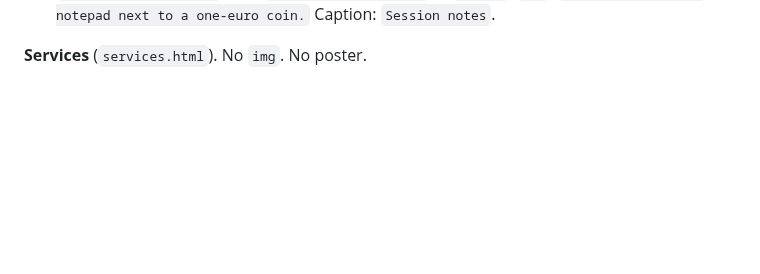
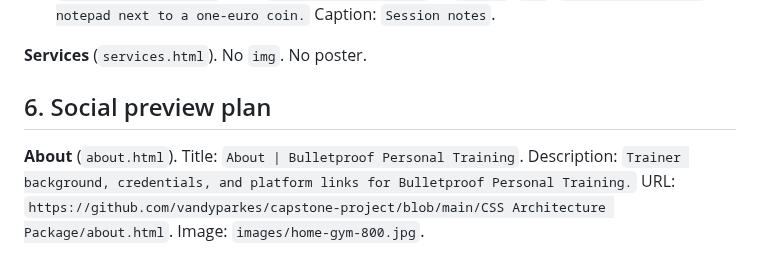
Before and after one commit to vandyparkes/capstone-project, a Markdown page: Metadata Inventory.md, the part around the change. Rendered like a GitHub page; blank space fills up the shorter version.

Commit message:
Social preview plan
Identify title, description, URL, and image for at least one shareable page

```diff
--- a/Metadata Inventory.md
+++ b/Metadata Inventory.md
@@ -58,3 +58,7 @@ Site files: `CSS Architecture Package/`.
 - `images/notes-800.jpg`, with `images/notes-480.jpg` in `srcset`. `alt`: `Small blue spiral notepad next to a one-euro coin.` Caption: `Session notes`.
 
 **Services** (`services.html`). No `img`. No poster.
+
+## 6. Social preview plan
+
+**About** (`about.html`). Title: `About | Bulletproof Personal Training`. Description: `Trainer background, credentials, and platform links for Bulletproof Personal Training.` URL: `https://github.com/vandyparkes/capstone-project/blob/main/CSS Architecture Package/about.html`. Image: `images/home-gym-800.jpg`.
```
